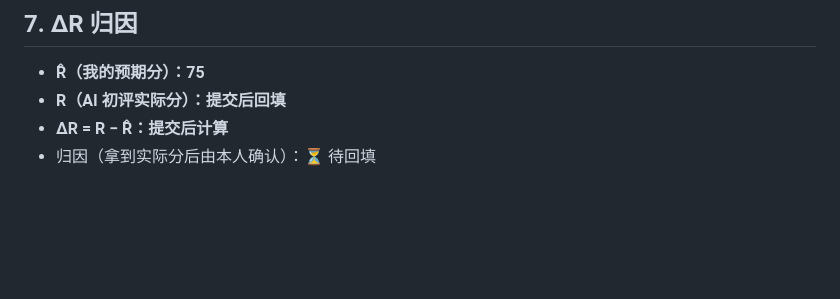
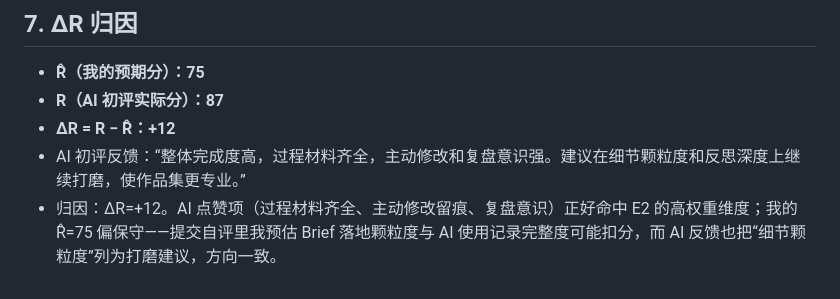
Before and after one commit to Haiyun-AI-PM/e1-portfolio, a Markdown page: E2_AAR复盘.md, the part around the change. GitHub-like rendering; blank space fills up the shorter version.

Commit message:
docs: E2 AAR 回填 AI 初评 R=87（ΔR=+12）

```diff
--- a/E2_AAR复盘.md
+++ b/E2_AAR复盘.md
@@ -58,6 +58,7 @@
 ## 7. ΔR 归因
 
 - **R̂（我的预期分）：75**
-- **R（AI 初评实际分）：提交后回填**
-- **ΔR = R − R̂：提交后计算**
-- 归因（拿到实际分后由本人确认）：⏳ 待回填
+- **R（AI 初评实际分）：87**
+- **ΔR = R − R̂：+12**
+- AI 初评反馈：“整体完成度高，过程材料齐全，主动修改和复盘意识强。建议在细节颗粒度和反思深度上继续打磨，使作品集更专业。”
+- 归因：ΔR=+12。AI 点赞项（过程材料齐全、主动修改留痕、复盘意识）正好命中 E2 的高权重维度；我的 R̂=75 偏保守——提交自评里我预估 Brief 落地颗粒度与 AI 使用记录完整度可能扣分，而 AI 反馈也把“细节颗粒度”列为打磨建议，方向一致。
```
